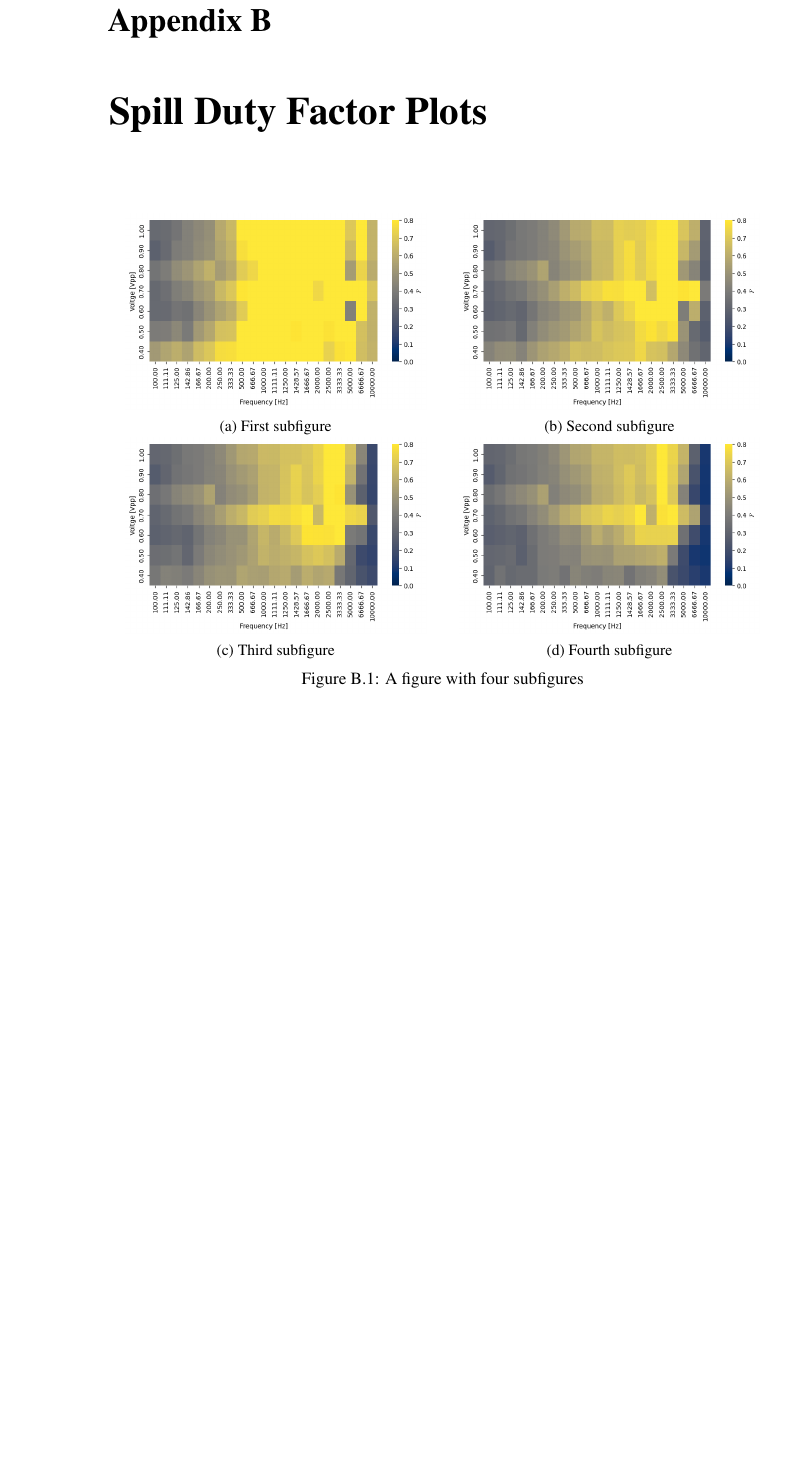
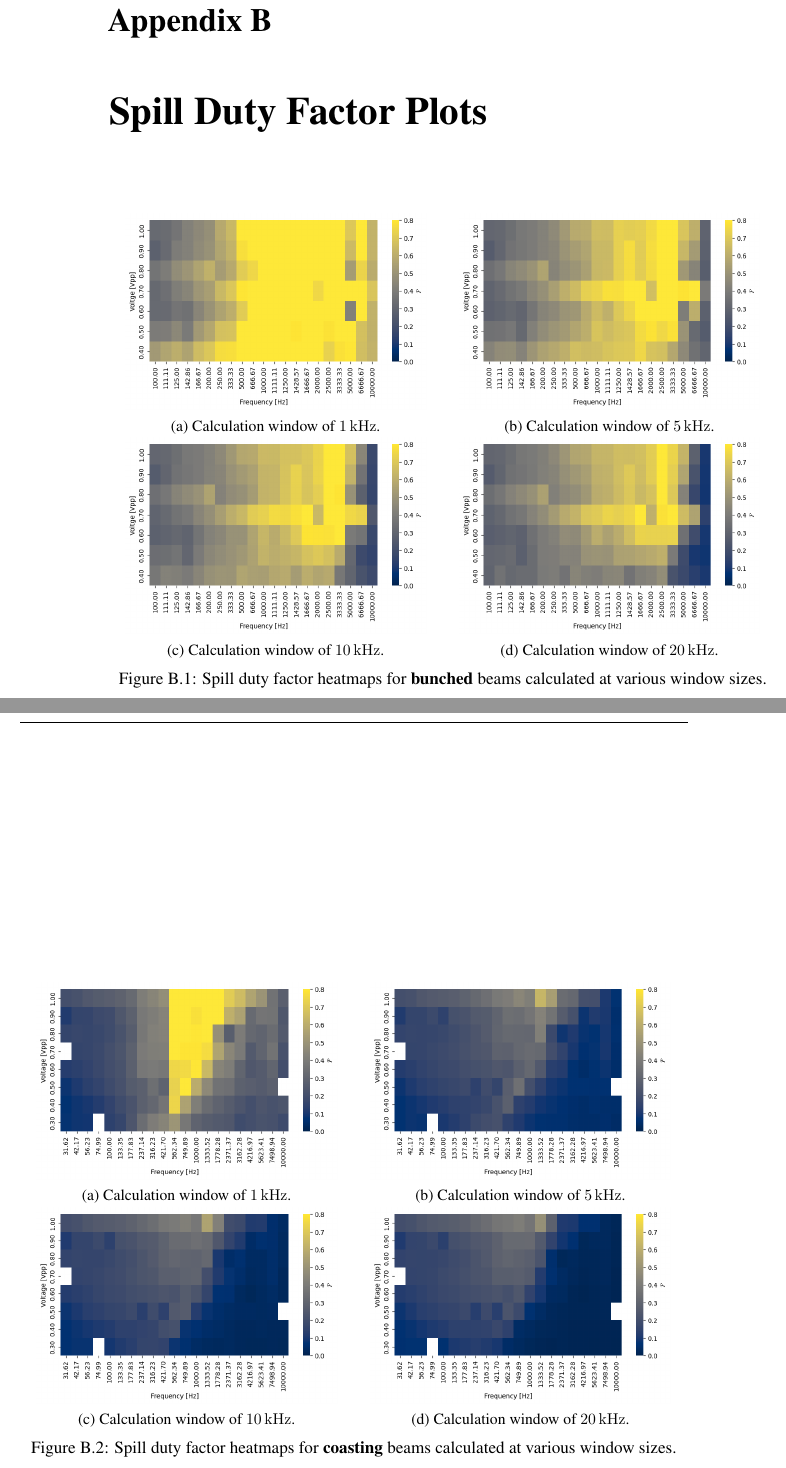
Before and after one commit to ab-gh/thesis, a LaTeX thesis (main.tex): part of page 77 of 77 before the commit and two parts of pages 77 and 78 of 78 after it, the two joined at a grey line, cut so that both start at the same text, the shorter picture padded with empty space. Compiled offline with pdfLaTeX.

Commit message:
appendix figures

```diff
--- a/main.tex
+++ b/main.tex
@@ -1252,32 +1252,64 @@ There are several opportunities for improvements presented in this thesis, both
   \begin{subfigure}{.5\textwidth}
     \centering
     \includegraphics[width=.9\linewidth]{sdfs/on_1.png}
-    \caption{First subfigure}
-    \label{fig:sub1}
+    \caption{Calculation window of \qty{1}{\kilo\hertz}.}
+    \label{fig:sdf_on_1}
   \end{subfigure}%
   \begin{subfigure}{.5\textwidth}
     \centering
     \includegraphics[width=.9\linewidth]{sdfs/on_5.png}
-    \caption{Second subfigure}
-    \label{fig:sub2}
+    \caption{Calculation window of \qty{5}{\kilo\hertz}.}
+    \label{fig:sdf_on_5}
   \end{subfigure}
 
   \begin{subfigure}{.5\textwidth}
     \centering
     \includegraphics[width=.9\linewidth]{sdfs/on_10.png}
-    \caption{Third subfigure}
-    \label{fig:sub3}
+    \caption{Calculation window of \qty{10}{\kilo\hertz}.}
+    \label{fig:sdf_on_10}
   \end{subfigure}%
   \begin{subfigure}{.5\textwidth}
     \centering
     \includegraphics[width=.9\linewidth]{sdfs/on_20.png}
-    \caption{Fourth subfigure}
-    \label{fig:sub4}
+    \caption{Calculation window of \qty{20}{\kilo\hertz}.}
+    \label{fig:sdf_on_20}
   \end{subfigure}
 
-  \caption{A figure with four subfigures}
-  \label{fig:test}
+  \caption{Spill duty factor heatmaps for \textbf{bunched} beams calculated at various window sizes.}
+  \label{fig:sdf_on_grid}
   \end{figure}
+
+  \begin{figure}[ht]
+    \centering
+    \begin{subfigure}{.5\textwidth}
+      \centering
+      \includegraphics[width=.9\linewidth]{sdfs/off_1.png}
+      \caption{Calculation window of \qty{1}{\kilo\hertz}.}
+      \label{fig:sdf_off_1}
+    \end{subfigure}%
+    \begin{subfigure}{.5\textwidth}
+      \centering
+      \includegraphics[width=.9\linewidth]{sdfs/off_5.png}
+      \caption{Calculation window of \qty{5}{\kilo\hertz}.}
+      \label{fig:sdf_off_5}
+    \end{subfigure}
+
+    \begin{subfigure}{.5\textwidth}
+      \centering
+      \includegraphics[width=.9\linewidth]{sdfs/off_10.png}
+      \caption{Calculation window of \qty{10}{\kilo\hertz}.}
+      \label{fig:sdf_off_10}
+    \end{subfigure}%
+    \begin{subfigure}{.5\textwidth}
+      \centering
+      \includegraphics[width=.9\linewidth]{sdfs/off_20.png}
+      \caption{Calculation window of \qty{20}{\kilo\hertz}.}
+      \label{fig:sdf_off_20}
+    \end{subfigure}
+
+    \caption{Spill duty factor heatmaps for \textbf{coasting} beams calculated at various window sizes.}
+    \label{fig:sdf_off_grid}
+    \end{figure}
 
 \end{appendices}
 
```
Also changed, not shown: main.bbl, main.tex (2 more changed lines), 9 other files.
